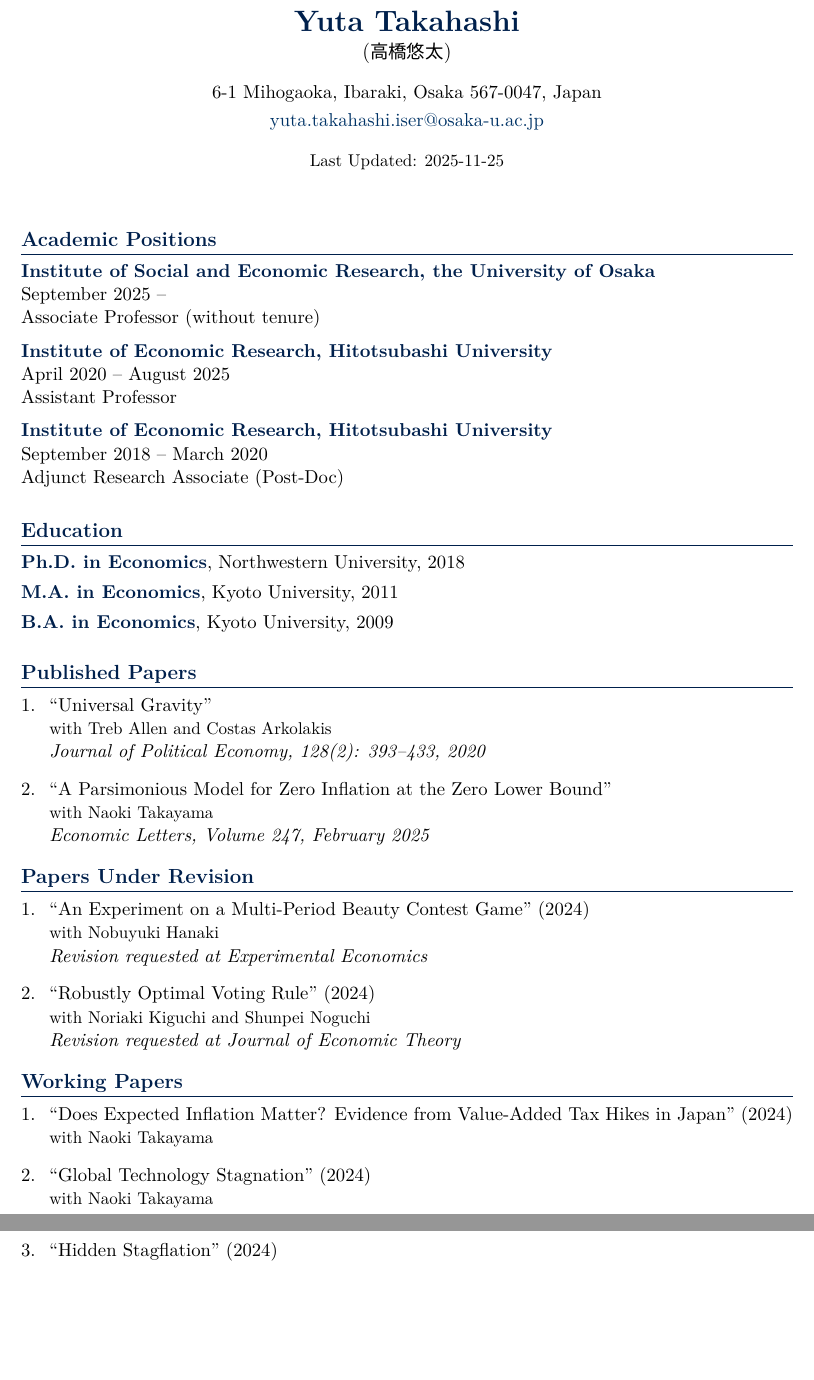
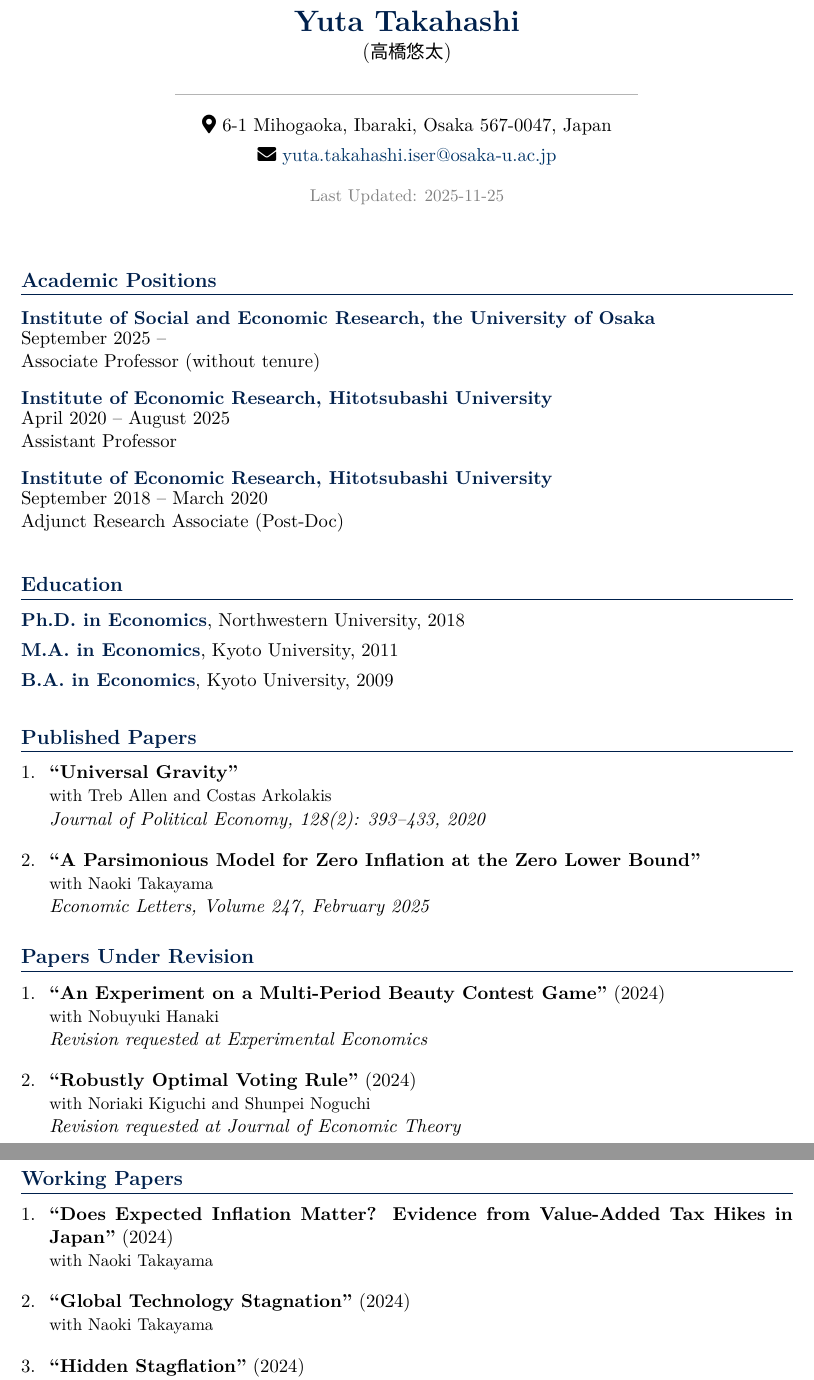
Before and after one commit to yuta-takahashi-1211/yuta-takahashi-1211.github.io, a LaTeX CV (cv/cv.tex): two parts of pages 1 and 2 of 2, joined at a grey line, cut so that both start at the same text, the shorter picture padded with empty space. Compiled offline with XeLaTeX.

Commit message:
Improve CV visual design
- Add thin separator line between name and contact info
- Add icons for address and email (fontawesome5)
- Make paper titles bold for better visibility
- Increase spacing between sections
- Improve footer style with "Page X of Y" format
- Add more item spacing in paper lists

```diff
--- a/cv/cv.tex
+++ b/cv/cv.tex
@@ -14,11 +14,13 @@
 \usepackage{fancyhdr}
 \usepackage{lastpage}
 \usepackage{datetime2}
+\usepackage{fontawesome5}
 
 % Colors
 \usepackage{xcolor}
 \definecolor{linkcolor}{RGB}{0,51,102}
 \definecolor{darknavy}{RGB}{0,32,76}
+\definecolor{lightgray}{RGB}{180,180,180}
 
 % Hyperref settings
 \hypersetup{
@@ -88,15 +92,17 @@
 % Header
 \begin{center}
     {\LARGE\bfseries\color{darknavy} Yuta Takahashi}\\[2pt]
-    {\large (高橋悠太)}\\[10pt]
+    {\large (高橋悠太)}\\[8pt]
 
-    6-1 Mihogaoka, Ibaraki, Osaka 567-0047, Japan\\[3pt]
-    \href{mailto:yuta.takahashi.iser@osaka-u.ac.jp}{yuta.takahashi.iser@osaka-u.ac.jp}\\[10pt]
+    {\color{lightgray}\rule{0.6\textwidth}{0.4pt}}\\[8pt]
 
-    {\small Last Updated: \today}
+    \faMapMarker*\ 6-1 Mihogaoka, Ibaraki, Osaka 567-0047, Japan\\[4pt]
+    \faEnvelope\ \href{mailto:yuta.takahashi.iser@osaka-u.ac.jp}{yuta.takahashi.iser@osaka-u.ac.jp}\\[10pt]
+
+    {\small\color{gray} Last Updated: \today}
 \end{center}
 
-\vspace{10pt}
+\vspace{8pt}
 
 % Academic Positions
 \section{Academic Positions}
@@ -123,7 +129,7 @@
 % Published Papers
 \section{Published Papers}
 
-\begin{enumerate}[leftmargin=*, labelsep=8pt]
+\begin{enumerate}[leftmargin=*, labelsep=8pt, itemsep=6pt]
     \paper{Universal Gravity}
     {with Treb Allen and Costas Arkolakis}
     {Journal of Political Economy, 128(2): 393--433, 2020}
@@ -136,12 +142,12 @@
 % Papers Under Revision
 \section{Papers Under Revision}
 
-\begin{enumerate}[leftmargin=*, labelsep=8pt]
-    \item ``An Experiment on a Multi-Period Beauty Contest Game'' (2024)\\
+\begin{enumerate}[leftmargin=*, labelsep=8pt, itemsep=6pt]
+    \item \textbf{``An Experiment on a Multi-Period Beauty Contest Game''} (2024)\\
     {\small with Nobuyuki Hanaki}\\
     \textit{Revision requested at Experimental Economics}
 
-    \item ``Robustly Optimal Voting Rule'' (2024)\\
+    \item \textbf{``Robustly Optimal Voting Rule''} (2024)\\
     {\small with Noriaki Kiguchi and Shunpei Noguchi}\\
     \textit{Revision requested at Journal of Economic Theory}
 \end{enumerate}
@@ -149,7 +155,7 @@
 % Working Papers
 \section{Working Papers}
 
-\begin{enumerate}[leftmargin=*, labelsep=8pt]
+\begin{enumerate}[leftmargin=*, labelsep=8pt, itemsep=6pt]
     \workingpaper{Does Expected Inflation Matter? Evidence from Value-Added Tax Hikes in Japan}{2024}
     {with Naoki Takayama}
 
```
Also changed, not shown: files/cv.pdf, cv/cv.tex (32 more changed lines).
